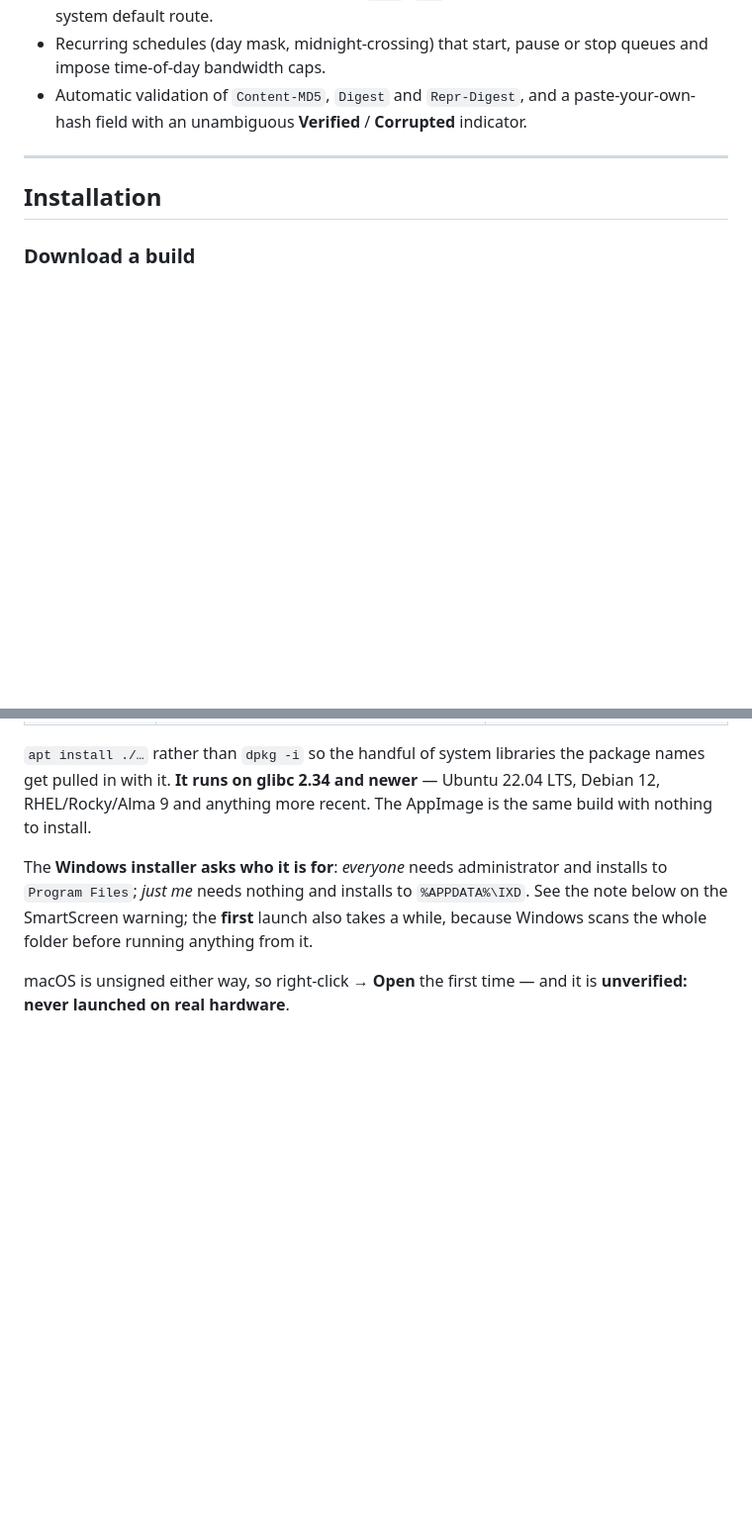
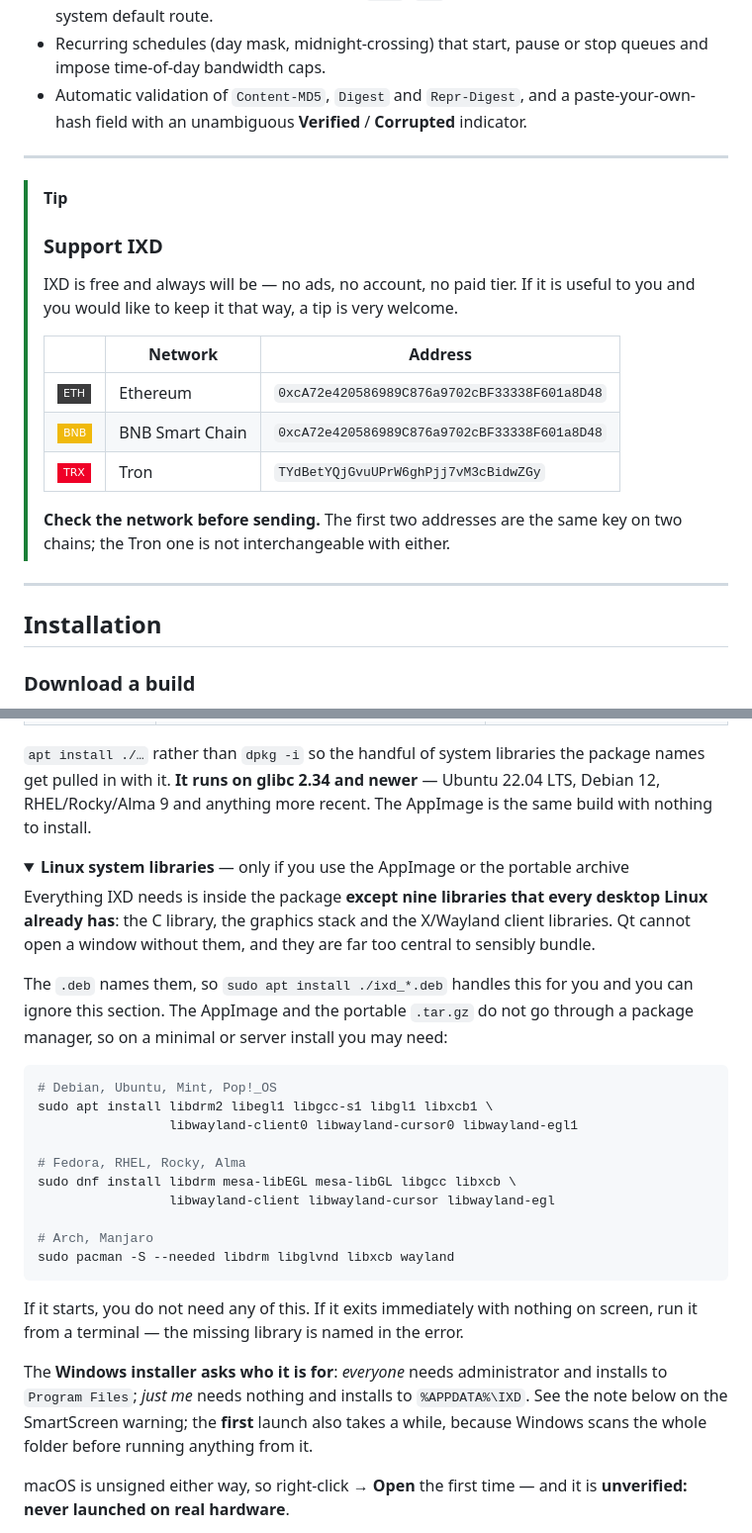
Before and after one commit to arminmacx/IXD, a Markdown page: README.md, 2 parts joined by grey strips. Shown at 99% size. Drawn GitHub-style; folded sections open; badges without logos; blank space fills up the shorter version.

Commit message:
README: Linux system libraries, and the donation section moved up
Nine libraries are external to the package and the .deb names them, so the
guide is for the AppImage and the portable archive — they go through no package
manager. apt, dnf and pacman, folded away, with the point that if it starts
none of it is needed.

The donation section moves above Installation and gets a callout, which is the
only coloured border a README has, plus a badge per chain in its own colour.
The logo slugs were fetched and checked before being written in.

````diff
--- a/README.md
+++ b/README.md
@@ -134,6 +134,23 @@ a tool it does not ship.
 
 ---
 
+> [!TIP]
+> ### Support IXD
+>
+> IXD is free and always will be — no ads, no account, no paid tier. If it is
+> useful to you and you would like to keep it that way, a tip is very welcome.
+>
+> | | Network | Address |
+> |---|---|---|
+> | ![ETH](https://img.shields.io/badge/ETH-3C3C3D?style=flat-square&logo=ethereum&logoColor=white) | Ethereum | `0xcA72e420586989C876a9702cBF33338F601a8D48` |
+> | ![BNB](https://img.shields.io/badge/BNB-F0B90B?style=flat-square&logo=bnbchain&logoColor=white) | BNB Smart Chain | `0xcA72e420586989C876a9702cBF33338F601a8D48` |
+> | ![TRX](https://img.shields.io/badge/TRX-EF0027?style=flat-square&logo=tron&logoColor=white) | Tron | `TYdBetYQjGvuUPrW6ghPjj7vM3cBidwZGy` |
+>
+> **Check the network before sending.** The first two addresses are the same
+> key on two chains; the Tron one is not interchangeable with either.
+
+---
+
 ## Installation
 
 ### Download a build
@@ -156,3 +173,34 @@ version appears.
 the package names get pulled in with it. **It runs on glibc 2.34 and newer** —
 Ubuntu 22.04 LTS, Debian 12, RHEL/Rocky/Alma 9 and anything more recent. The
 AppImage is the same build with nothing to install.
+
+<details>
+<summary><b>Linux system libraries</b> — only if you use the AppImage or the
+portable archive</summary>
+
+Everything IXD needs is inside the package **except nine libraries that every
+desktop Linux already has**: the C library, the graphics stack and the X/Wayland
+client libraries. Qt cannot open a window without them, and they are far too
+central to sensibly bundle.
+
+The `.deb` names them, so `sudo apt install ./ixd_*.deb` handles this for you
+and you can ignore this section. The AppImage and the portable `.tar.gz` do not
+go through a package manager, so on a minimal or server install you may need:
+
+```bash
+# Debian, Ubuntu, Mint, Pop!_OS
+sudo apt install libdrm2 libegl1 libgcc-s1 libgl1 libxcb1 \
+                 libwayland-client0 libwayland-cursor0 libwayland-egl1
+
+# Fedora, RHEL, Rocky, Alma
+sudo dnf install libdrm mesa-libEGL mesa-libGL libgcc libxcb \
+                 libwayland-client libwayland-cursor libwayland-egl
+
+# Arch, Manjaro
+sudo pacman -S --needed libdrm libglvnd libxcb wayland
+```
+
+If it starts, you do not need any of this. If it exits immediately with
+nothing on screen, run it from a terminal — the missing library is named in
+the error.
+
````
Also changed, not shown: other parts of README.md (+1 -15 lines).
